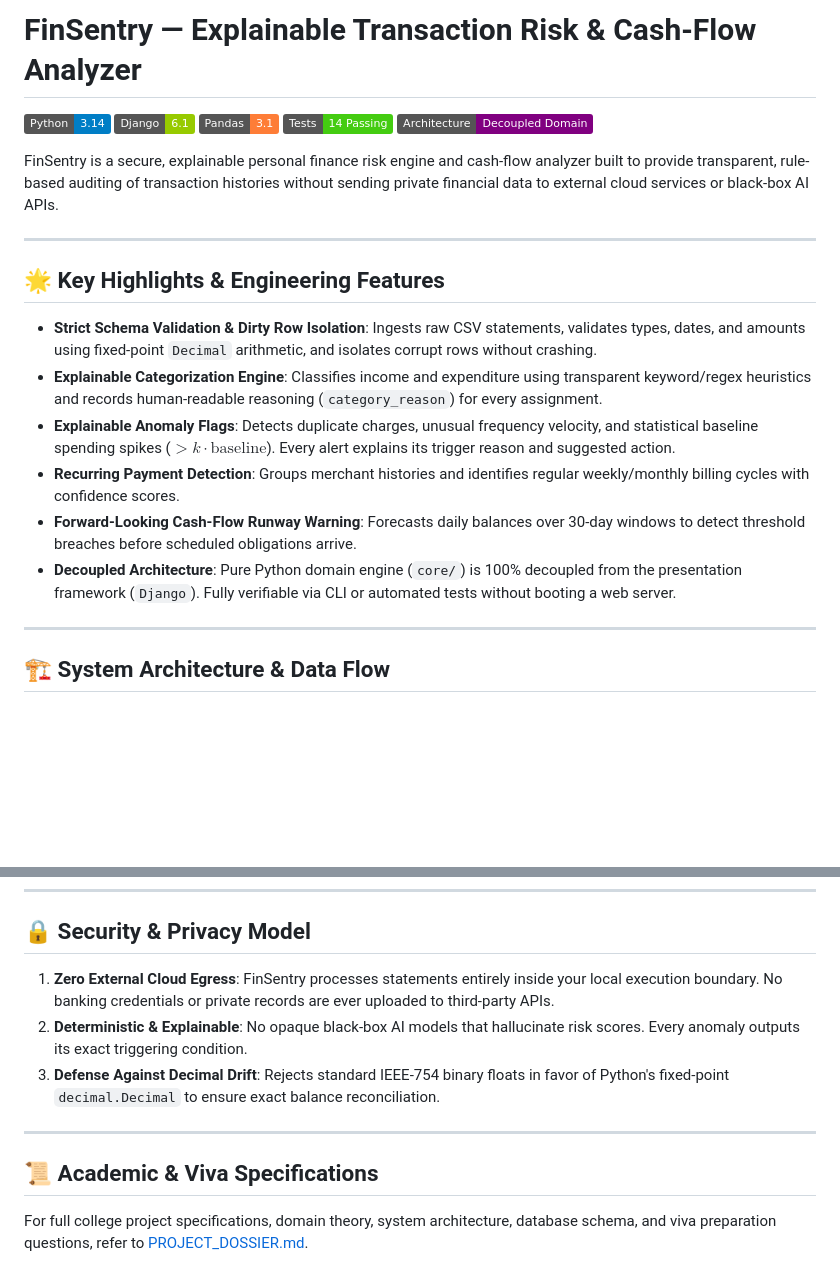
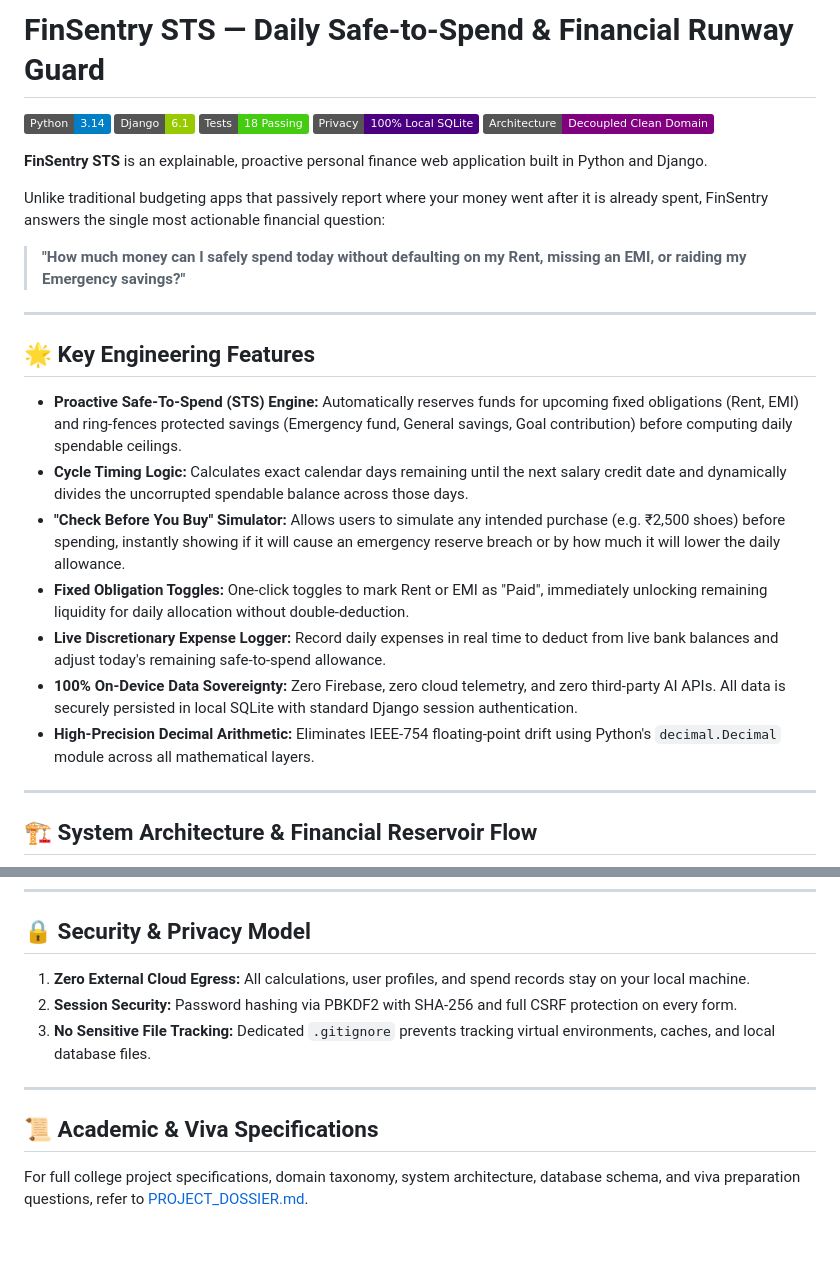
Before and after one commit to lifecodesync/finsentry, a Markdown page: README.md, 2 parts joined by grey strips. Drawn GitHub-style; badges without logos; blank space fills up the shorter version.

````diff
--- a/README.md
+++ b/README.md
@@ -1,27 +1,31 @@
-# FinSentry — Explainable Transaction Risk & Cash-Flow Analyzer
+# FinSentry STS — Daily Safe-to-Spend & Financial Runway Guard
 
 ![Python 3.14](https://img.shields.io/badge/Python-3.14-blue.svg)
 ![Django 6.1](https://img.shields.io/badge/Django-6.1-green.svg)
-![Pandas 3.1](https://img.shields.io/badge/Pandas-3.1-orange.svg)
-![Tests](https://img.shields.io/badge/Tests-14%20Passing-brightgreen.svg)
-![Architecture](https://img.shields.io/badge/Architecture-Decoupled%20Domain-purple.svg)
+![Tests](https://img.shields.io/badge/Tests-18%20Passing-brightgreen.svg)
+![Security](https://img.shields.io/badge/Privacy-100%25%20Local%20SQLite-indigo.svg)
+![Architecture](https://img.shields.io/badge/Architecture-Decoupled%20Clean%20Domain-purple.svg)
 
-FinSentry is a secure, explainable personal finance risk engine and cash-flow analyzer built to provide transparent, rule-based auditing of transaction histories without sending private financial data to external cloud services or black-box AI APIs.
+**FinSentry STS** is an explainable, proactive personal finance web application built in Python and Django.
+
+Unlike traditional budgeting apps that passively report where your money went after it is already spent, FinSentry answers the single most actionable financial question:
+> **"How much money can I safely spend today without defaulting on my Rent, missing an EMI, or raiding my Emergency savings?"**
 
 ---
 
-## 🌟 Key Highlights & Engineering Features
+## 🌟 Key Engineering Features
 
-- **Strict Schema Validation & Dirty Row Isolation**: Ingests raw CSV statements, validates types, dates, and amounts using fixed-point `Decimal` arithmetic, and isolates corrupt rows without crashing.
-- **Explainable Categorization Engine**: Classifies income and expenditure using transparent keyword/regex heuristics and records human-readable reasoning (`category_reason`) for every assignment.
-- **Explainable Anomaly Flags**: Detects duplicate charges, unusual frequency velocity, and statistical baseline spending spikes ($> k \cdot \text{baseline}$). Every alert explains its trigger reason and suggested action.
-- **Recurring Payment Detection**: Groups merchant histories and identifies regular weekly/monthly billing cycles with confidence scores.
-- **Forward-Looking Cash-Flow Runway Warning**: Forecasts daily balances over 30-day windows to detect threshold breaches before scheduled obligations arrive.
-- **Decoupled Architecture**: Pure Python domain engine (`core/`) is 100% decoupled from the presentation framework (`Django`). Fully verifiable via CLI or automated tests without booting a web server.
+- **Proactive Safe-To-Spend (STS) Engine:** Automatically reserves funds for upcoming fixed obligations (Rent, EMI) and ring-fences protected savings (Emergency fund, General savings, Goal contribution) before computing daily spendable ceilings.
+- **Cycle Timing Logic:** Calculates exact calendar days remaining until the next salary credit date and dynamically divides the uncorrupted spendable balance across those days.
+- **"Check Before You Buy" Simulator:** Allows users to simulate any intended purchase (e.g. ₹2,500 shoes) before spending, instantly showing if it will cause an emergency reserve breach or by how much it will lower the daily allowance.
+- **Fixed Obligation Toggles:** One-click toggles to mark Rent or EMI as "Paid", immediately unlocking remaining liquidity for daily allocation without double-deduction.
+- **Live Discretionary Expense Logger:** Record daily expenses in real time to deduct from live bank balances and adjust today's remaining safe-to-spend allowance.
+- **100% On-Device Data Sovereignty:** Zero Firebase, zero cloud telemetry, and zero third-party AI APIs. All data is securely persisted in local SQLite with standard Django session authentication.
+- **High-Precision Decimal Arithmetic:** Eliminates IEEE-754 floating-point drift using Python's `decimal.Decimal` module across all mathematical layers.
 
 ---
 
-## 🏗️ System Architecture & Data Flow
+## 🏗️ System Architecture & Financial Reservoir Flow
 
 ```mermaid
 flowchart TD
@@ -136,12 +129,12 @@ Open **[http://127.0.0.1:8000](http://127.0.0.1:8000)** in your browser.
 
 ## 🔒 Security & Privacy Model
 
-1. **Zero External Cloud Egress**: FinSentry processes statements entirely inside your local execution boundary. No banking credentials or private records are ever uploaded to third-party APIs.
-2. **Deterministic & Explainable**: No opaque black-box AI models that hallucinate risk scores. Every anomaly outputs its exact triggering condition.
-3. **Defense Against Decimal Drift**: Rejects standard IEEE-754 binary floats in favor of Python's fixed-point `decimal.Decimal` to ensure exact balance reconciliation.
+1. **Zero External Cloud Egress:** All calculations, user profiles, and spend records stay on your local machine.
+2. **Session Security:** Password hashing via PBKDF2 with SHA-256 and full CSRF protection on every form.
+3. **No Sensitive File Tracking:** Dedicated `.gitignore` prevents tracking virtual environments, caches, and local database files.
 
 ---
 
 ## 📜 Academic & Viva Specifications
 
-For full college project specifications, domain theory, system architecture, database schema, and viva preparation questions, refer to [PROJECT_DOSSIER.md](PROJECT_DOSSIER.md).
+For full college project specifications, domain taxonomy, system architecture, database schema, and viva preparation questions, refer to [PROJECT_DOSSIER.md](PROJECT_DOSSIER.md).
````
Also changed, not shown: other parts of README.md (+45 -56 lines).
